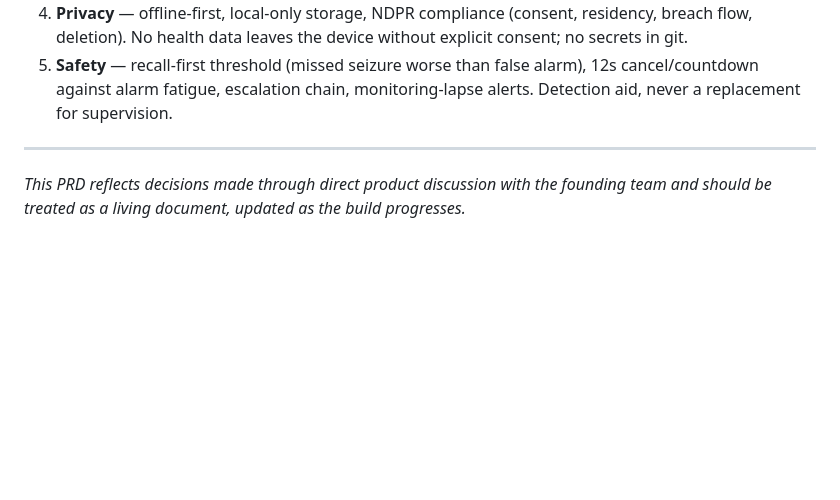
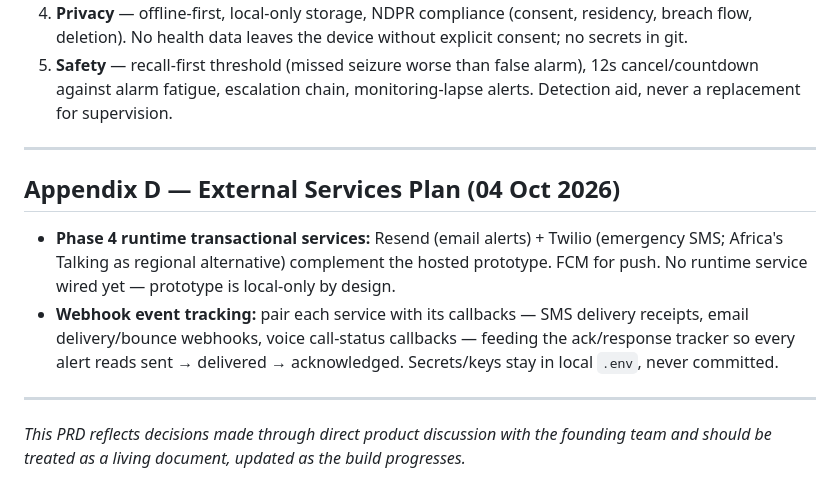
Before and after one commit to Spicyj-1/Guardian-Angel, a Markdown page: (GUARDIAN ANGEL)-Product Requirements Document.md, the part around the change. Rendered like a GitHub page; blank space fills up the shorter version.

Commit message:
Add services plan: Resend/Twilio Phase 4 + delivery webhooks tracking

```diff
--- a/(GUARDIAN ANGEL)-Product Requirements Document.md
+++ b/(GUARDIAN ANGEL)-Product Requirements Document.md
@@ -153,4 +153,11 @@ Every build step must satisfy these five. Binding on design, model, and code:
 
 ---
 
+## Appendix D — External Services Plan (04 Oct 2026)
+
+- **Phase 4 runtime transactional services:** Resend (email alerts) + Twilio (emergency SMS; Africa's Talking as regional alternative) complement the hosted prototype. FCM for push. No runtime service wired yet — prototype is local-only by design.
+- **Webhook event tracking:** pair each service with its callbacks — SMS delivery receipts, email delivery/bounce webhooks, voice call-status callbacks — feeding the ack/response tracker so every alert reads sent → delivered → acknowledged. Secrets/keys stay in local `.env`, never committed.
+
+---
+
 *This PRD reflects decisions made through direct product discussion with the founding team and should be treated as a living document, updated as the build progresses.*
```
Also changed, not shown: IMPLEMENTATION_PLAN.md (+2 -1 lines).
